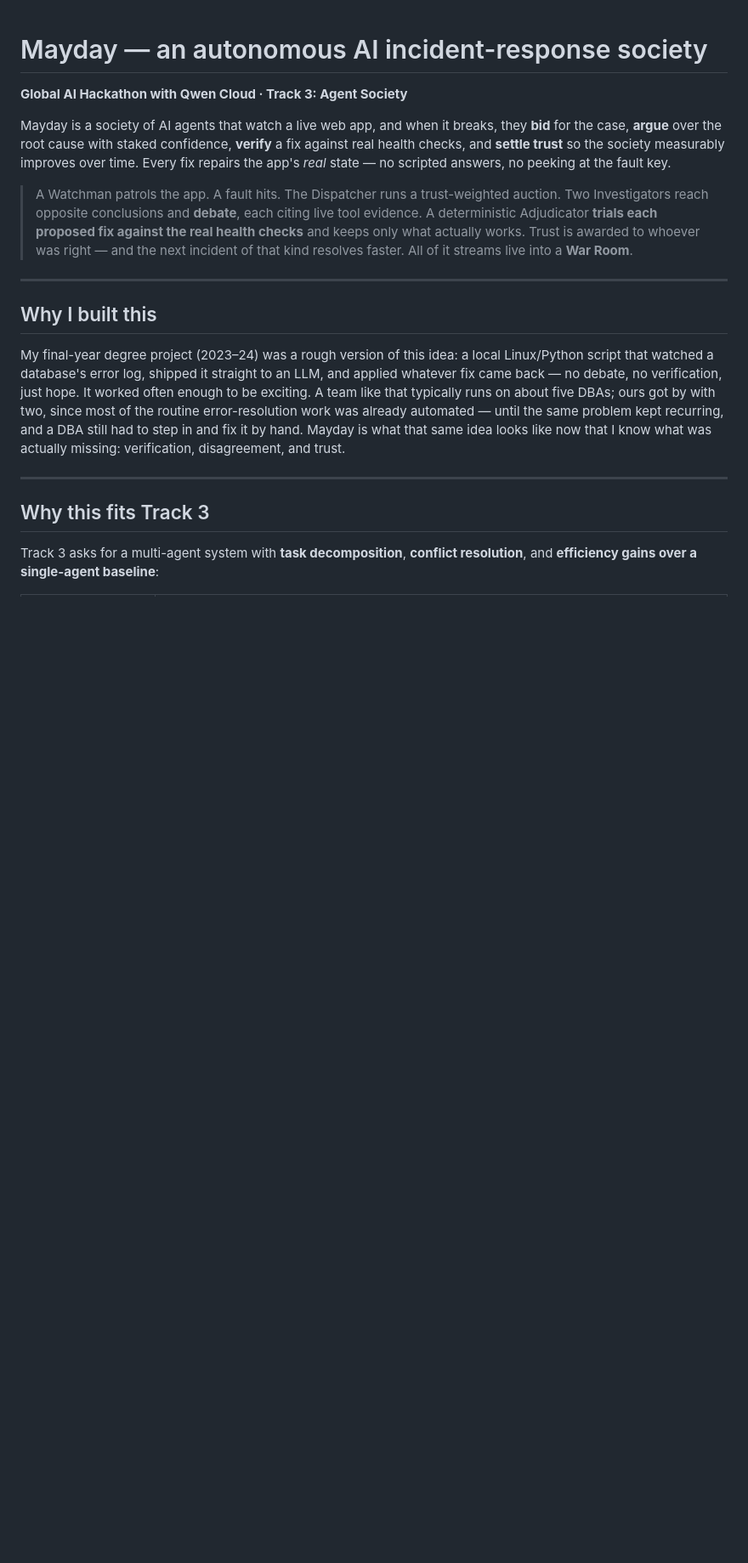
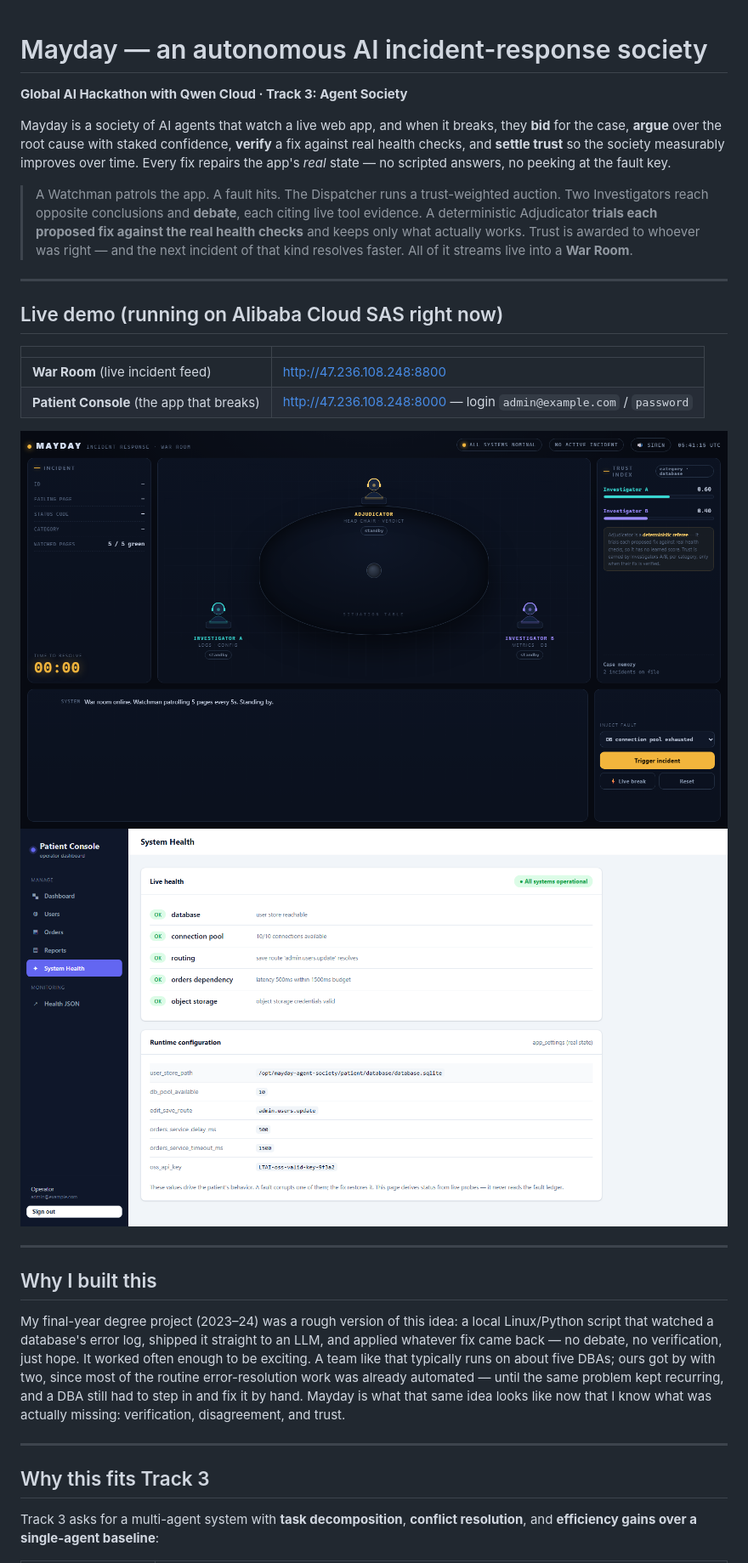
Before and after one commit to bilalhassan-567/mayday-agent-society, a Markdown page: README.md, the part around the change. Shown: that part at 85% size. GitHub-like rendering; pictures changed too: docs/img/patient-live.png (added), docs/img/warroom-live.png (added); blank space fills up the shorter version.

Commit message:
README: add live-demo section with SAS URLs and screenshots

```diff
--- a/README.md
+++ b/README.md
@@ -14,6 +14,18 @@ scripted answers, no peeking at the fault key.
 > the real health checks** and keeps only what actually works. Trust is awarded to
 > whoever was right — and the next incident of that kind resolves faster. All of it
 > streams live into a **War Room**.
+
+---
+
+## Live demo (running on Alibaba Cloud SAS right now)
+
+| | |
+| --- | --- |
+| **War Room** (live incident feed) | <http://47.236.108.248:8800> |
+| **Patient Console** (the app that breaks) | <http://47.236.108.248:8000> — login `admin@example.com` / `password` |
+
+![Mayday War Room — live](docs/img/warroom-live.png)
+![Patient Console — System Health, derived from live probes only](docs/img/patient-live.png)
 
 ---
 
```
